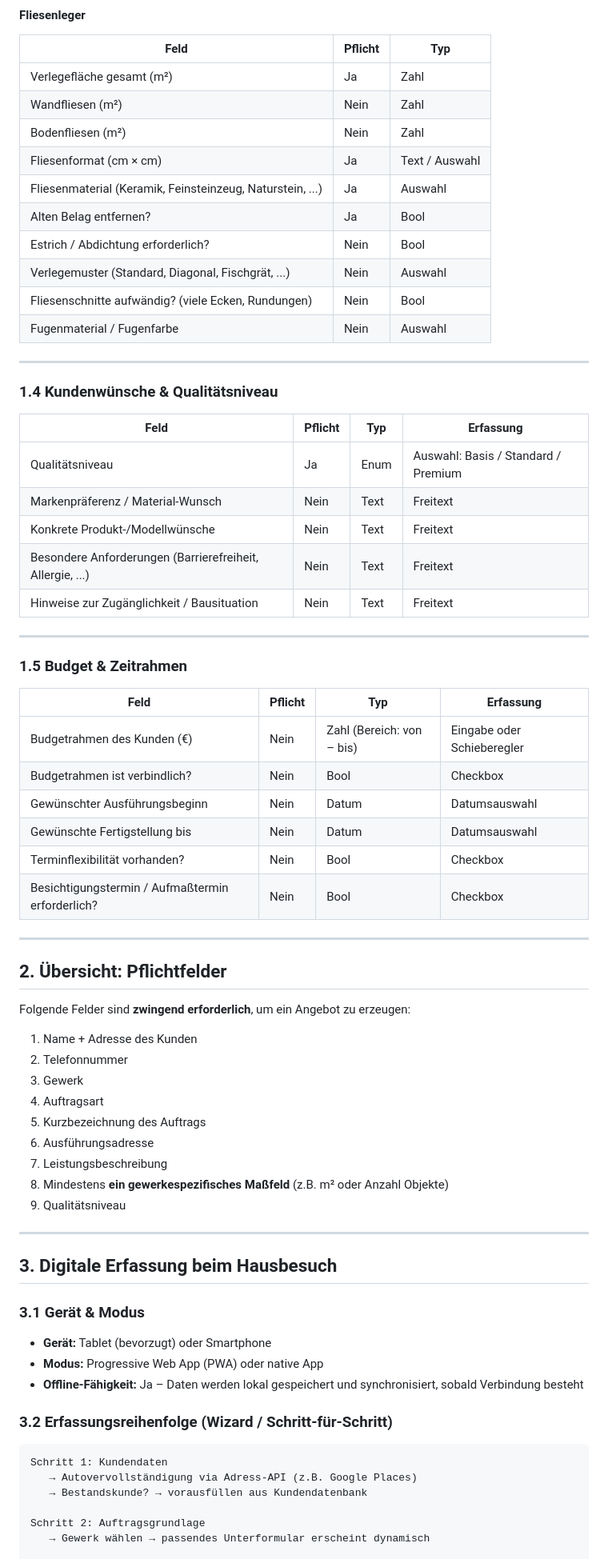
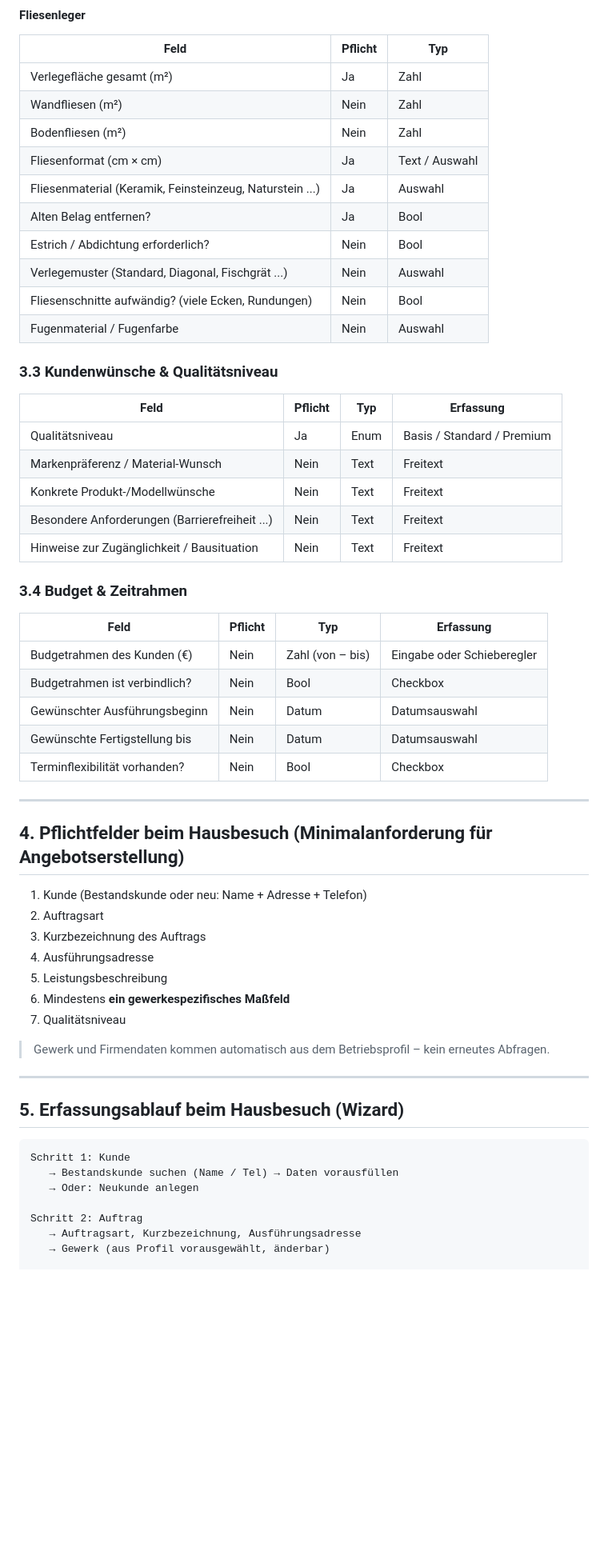
Before and after one commit to TST31/Coursera_Capstone, a Markdown page: docs/angebotserstellung_anforderungen.md, the part around one of its changes. Shown at 80% size. GitHub-like rendering; blank space fills up the shorter version.

````diff
--- a/docs/angebotserstellung_anforderungen.md
+++ b/docs/angebotserstellung_anforderungen.md
@@ -82,70 +168,57 @@ Das Formular zeigt jeweils nur die relevanten Felder basierend auf dem gewählte
 | Wandfliesen (m²) | Nein | Zahl |
 | Bodenfliesen (m²) | Nein | Zahl |
 | Fliesenformat (cm × cm) | Ja | Text / Auswahl |
-| Fliesenmaterial (Keramik, Feinsteinzeug, Naturstein, ...) | Ja | Auswahl |
+| Fliesenmaterial (Keramik, Feinsteinzeug, Naturstein ...) | Ja | Auswahl |
 | Alten Belag entfernen? | Ja | Bool |
 | Estrich / Abdichtung erforderlich? | Nein | Bool |
-| Verlegemuster (Standard, Diagonal, Fischgrät, ...) | Nein | Auswahl |
+| Verlegemuster (Standard, Diagonal, Fischgrät ...) | Nein | Auswahl |
 | Fliesenschnitte aufwändig? (viele Ecken, Rundungen) | Nein | Bool |
 | Fugenmaterial / Fugenfarbe | Nein | Auswahl |
 
----
-
-### 1.4 Kundenwünsche & Qualitätsniveau
+### 3.3 Kundenwünsche & Qualitätsniveau
 
 | Feld | Pflicht | Typ | Erfassung |
 |---|---|---|---|
-| Qualitätsniveau | Ja | Enum | Auswahl: Basis / Standard / Premium |
+| Qualitätsniveau | Ja | Enum | Basis / Standard / Premium |
 | Markenpräferenz / Material-Wunsch | Nein | Text | Freitext |
 | Konkrete Produkt-/Modellwünsche | Nein | Text | Freitext |
-| Besondere Anforderungen (Barrierefreiheit, Allergie, ...) | Nein | Text | Freitext |
+| Besondere Anforderungen (Barrierefreiheit ...) | Nein | Text | Freitext |
 | Hinweise zur Zugänglichkeit / Bausituation | Nein | Text | Freitext |
 
----
-
-### 1.5 Budget & Zeitrahmen
+### 3.4 Budget & Zeitrahmen
 
 | Feld | Pflicht | Typ | Erfassung |
 |---|---|---|---|
-| Budgetrahmen des Kunden (€) | Nein | Zahl (Bereich: von – bis) | Eingabe oder Schieberegler |
+| Budgetrahmen des Kunden (€) | Nein | Zahl (von – bis) | Eingabe oder Schieberegler |
 | Budgetrahmen ist verbindlich? | Nein | Bool | Checkbox |
 | Gewünschter Ausführungsbeginn | Nein | Datum | Datumsauswahl |
 | Gewünschte Fertigstellung bis | Nein | Datum | Datumsauswahl |
 | Terminflexibilität vorhanden? | Nein | Bool | Checkbox |
-| Besichtigungstermin / Aufmaßtermin erforderlich? | Nein | Bool | Checkbox |
 
 ---
 
-## 2. Übersicht: Pflichtfelder
+## 4. Pflichtfelder beim Hausbesuch (Minimalanforderung für Angebotserstellung)
 
-Folgende Felder sind **zwingend erforderlich**, um ein Angebot zu erzeugen:
+1. Kunde (Bestandskunde oder neu: Name + Adresse + Telefon)
+2. Auftragsart
+3. Kurzbezeichnung des Auftrags
+4. Ausführungsadresse
+5. Leistungsbeschreibung
+6. Mindestens **ein gewerke­spezifisches Maßfeld**
+7. Qualitätsniveau
 
-1. Name + Adresse des Kunden
-2. Telefonnummer
-3. Gewerk
-4. Auftragsart
-5. Kurzbezeichnung des Auftrags
-6. Ausführungsadresse
-7. Leistungsbeschreibung
-8. Mindestens **ein gewerke­spezifisches Maßfeld** (z.B. m² oder Anzahl Objekte)
-9. Qualitätsniveau
+> Gewerk und Firmendaten kommen automatisch aus dem Betriebsprofil – kein erneutes Abfragen.
 
 ---
 
-## 3. Digitale Erfassung beim Hausbesuch
-
-### 3.1 Gerät & Modus
-- **Gerät:** Tablet (bevorzugt) oder Smartphone
-- **Modus:** Progressive Web App (PWA) oder native App
-- **Offline-Fähigkeit:** Ja – Daten werden lokal gespeichert und synchronisiert, sobald Verbindung besteht
-
-### 3.2 Erfassungsreihenfolge (Wizard / Schritt-für-Schritt)
+## 5. Erfassungsablauf beim Hausbesuch (Wizard)
 
 ```
-Schritt 1: Kundendaten
-   → Autovervollständigung via Adress-API (z.B. Google Places)
-   → Bestandskunde? → vorausfüllen aus Kundendatenbank
+Schritt 1: Kunde
+   → Bestandskunde suchen (Name / Tel) → Daten vorausfüllen
+   → Oder: Neukunde anlegen
 
-Schritt 2: Auftragsgrundlage
-   → Gewerk wählen → passendes Unterformular erscheint dynamisch
+Schritt 2: Auftrag
+   → Auftragsart, Kurzbezeichnung, Ausführungsadresse
+   → Gewerk (aus Profil vorausgewählt, änderbar)
 
````
Also changed, not shown: other parts of docs/angebotserstellung_anforderungen.md (+154 -64 lines).
